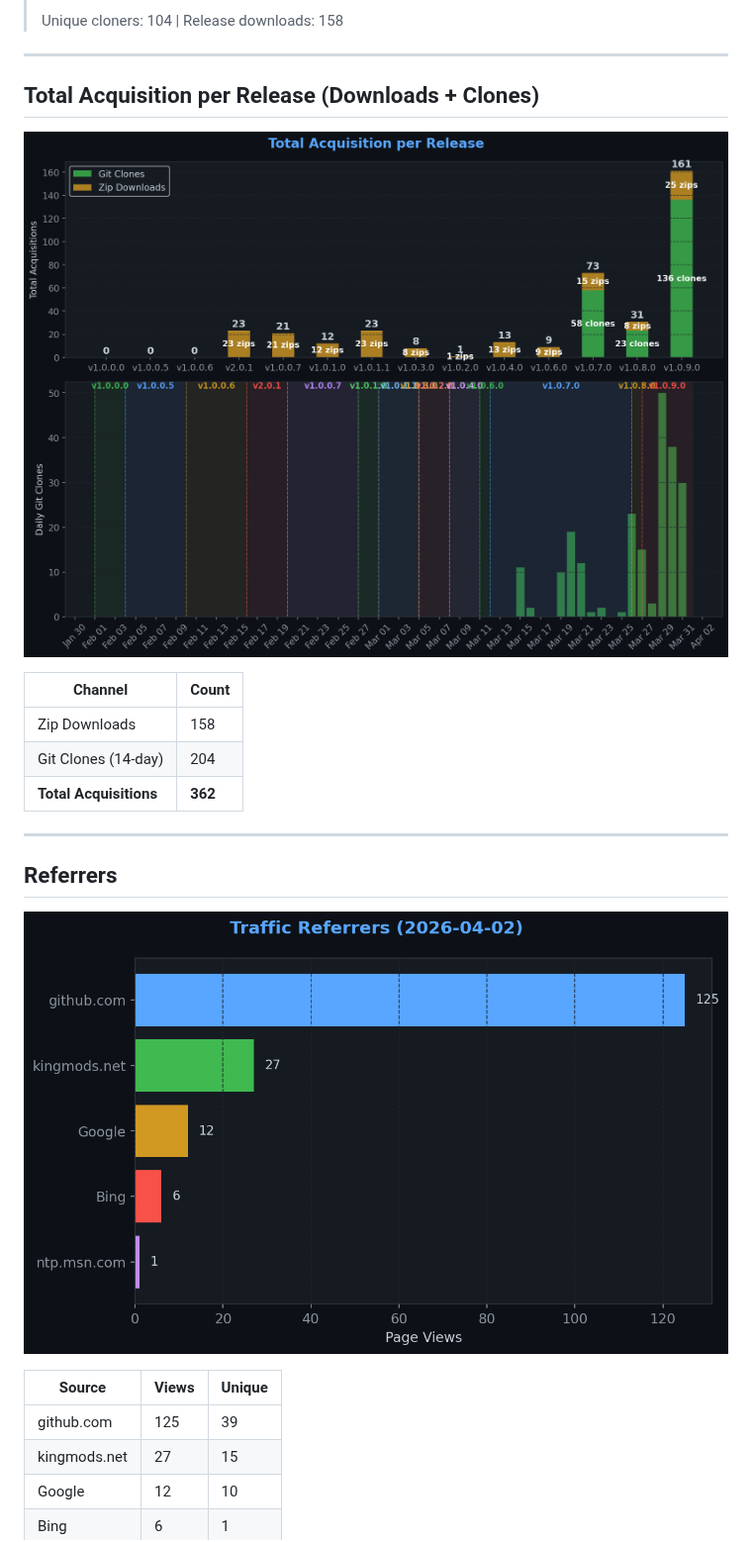
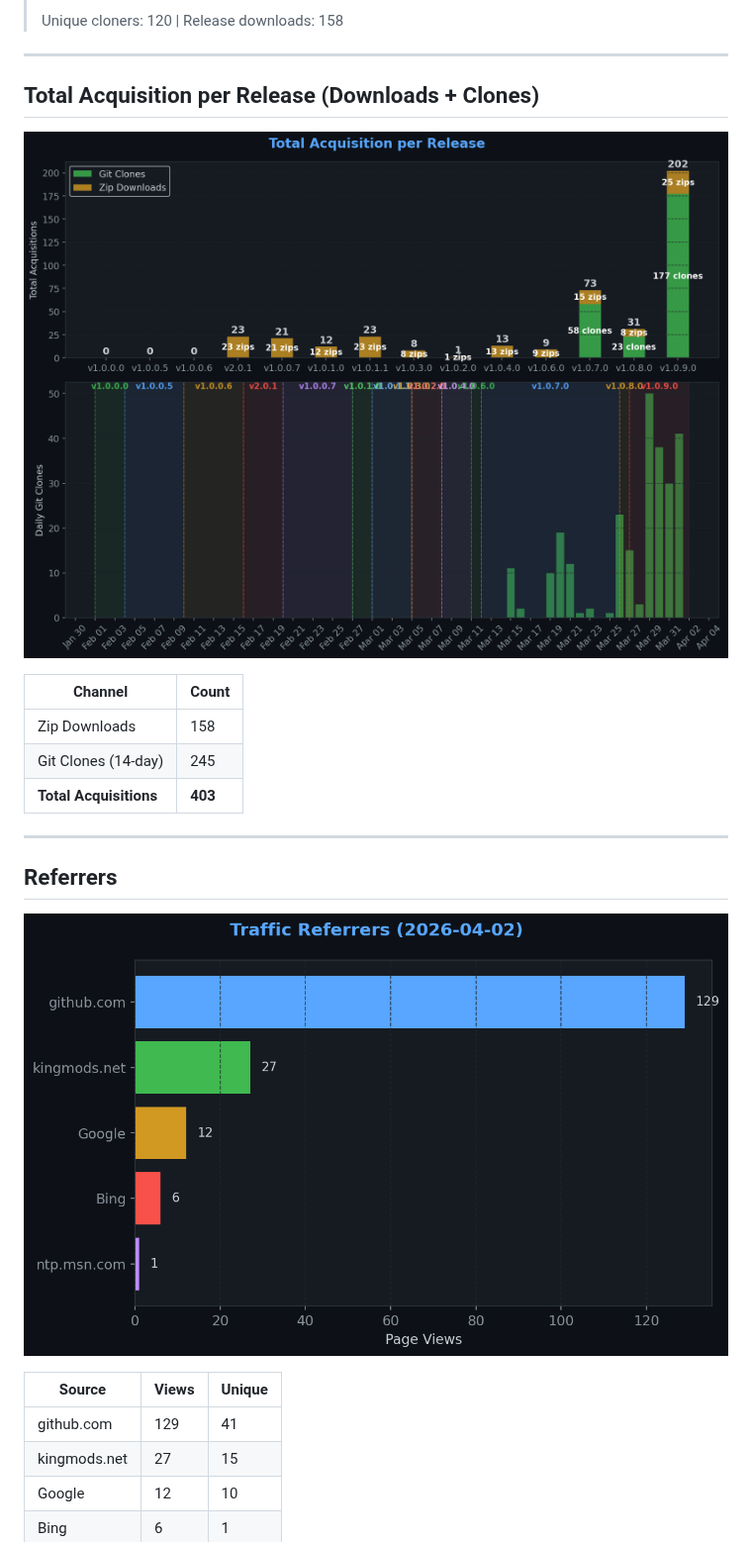
Before and after one commit to TheCodingDad-TisonK/FS25_WorkerCosts, a Markdown page: .github/traffic/SUMMARY.md, the part around one of its changes. Shown at 99% size. GitHub-like rendering; pictures changed too: .github/traffic/charts/downloads.png, .github/traffic/charts/referrers.png.

```diff
--- a/.github/traffic/SUMMARY.md
+++ b/.github/traffic/SUMMARY.md
@@ -34,5 +34,5 @@
 >
-> Unique cloners: 104 | Release downloads: 158
+> Unique cloners: 120 | Release downloads: 158
 
 ---
 
@@ -43,8 +43,8 @@
 | Channel | Count |
 |---------|-------|
 | Zip Downloads | 158 |
-| Git Clones (14-day) | 204 |
-| **Total Acquisitions** | **362** |
+| Git Clones (14-day) | 245 |
+| **Total Acquisitions** | **403** |
 
 ---
 
@@ -54,7 +54,7 @@
 
 | Source | Views | Unique |
 |--------|-------|--------|
-| github.com | 125 | 39 |
+| github.com | 129 | 41 |
 | kingmods.net | 27 | 15 |
 | Google | 12 | 10 |
 | Bing | 6 | 1 |
```
Also changed, not shown: other parts of .github/traffic/SUMMARY.md (+13 -13 lines), .github/traffic/charts/conversion.png, .github/traffic/charts/engagement.png, .github/traffic/charts/views_clones.png, 4 other files.
